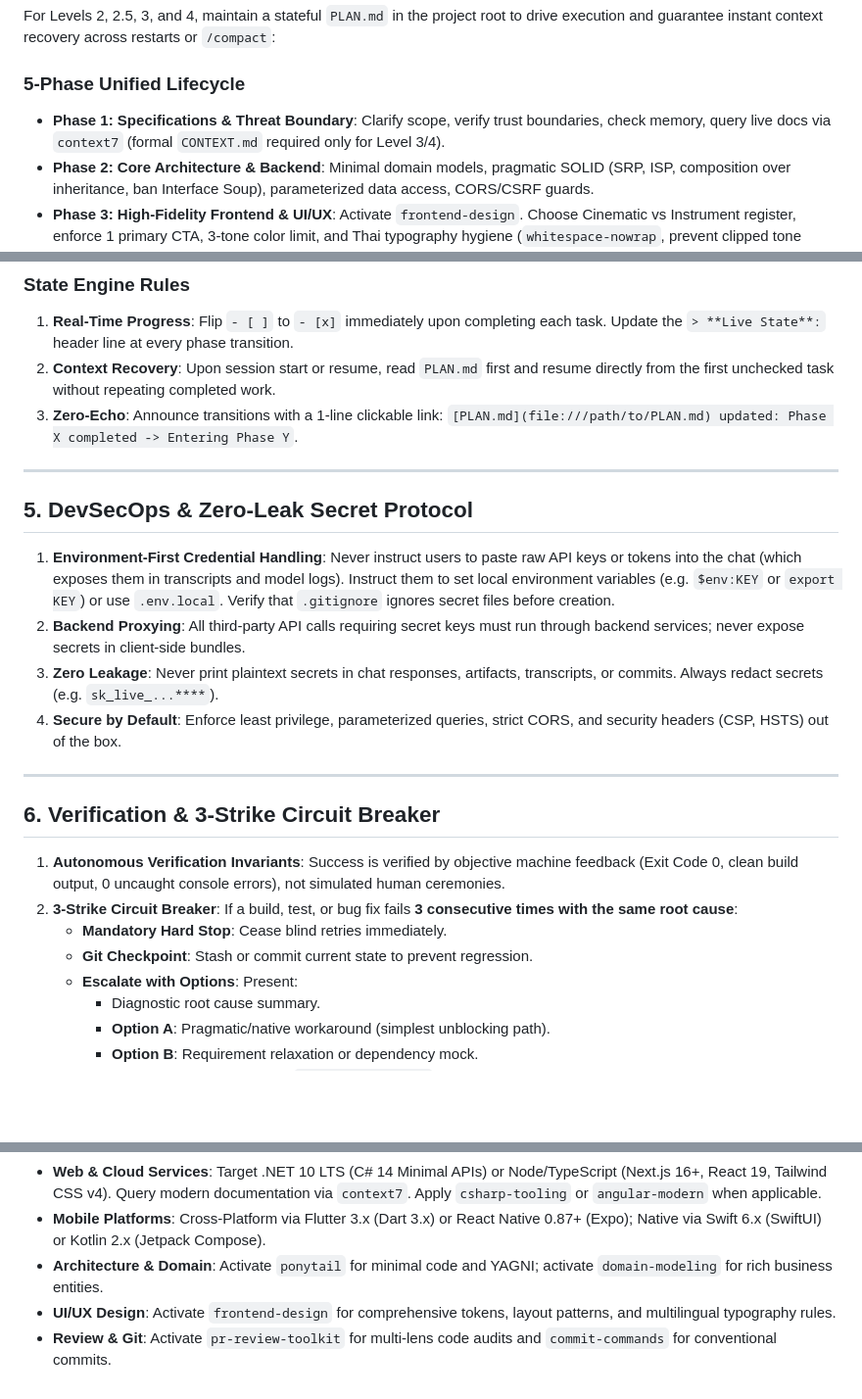
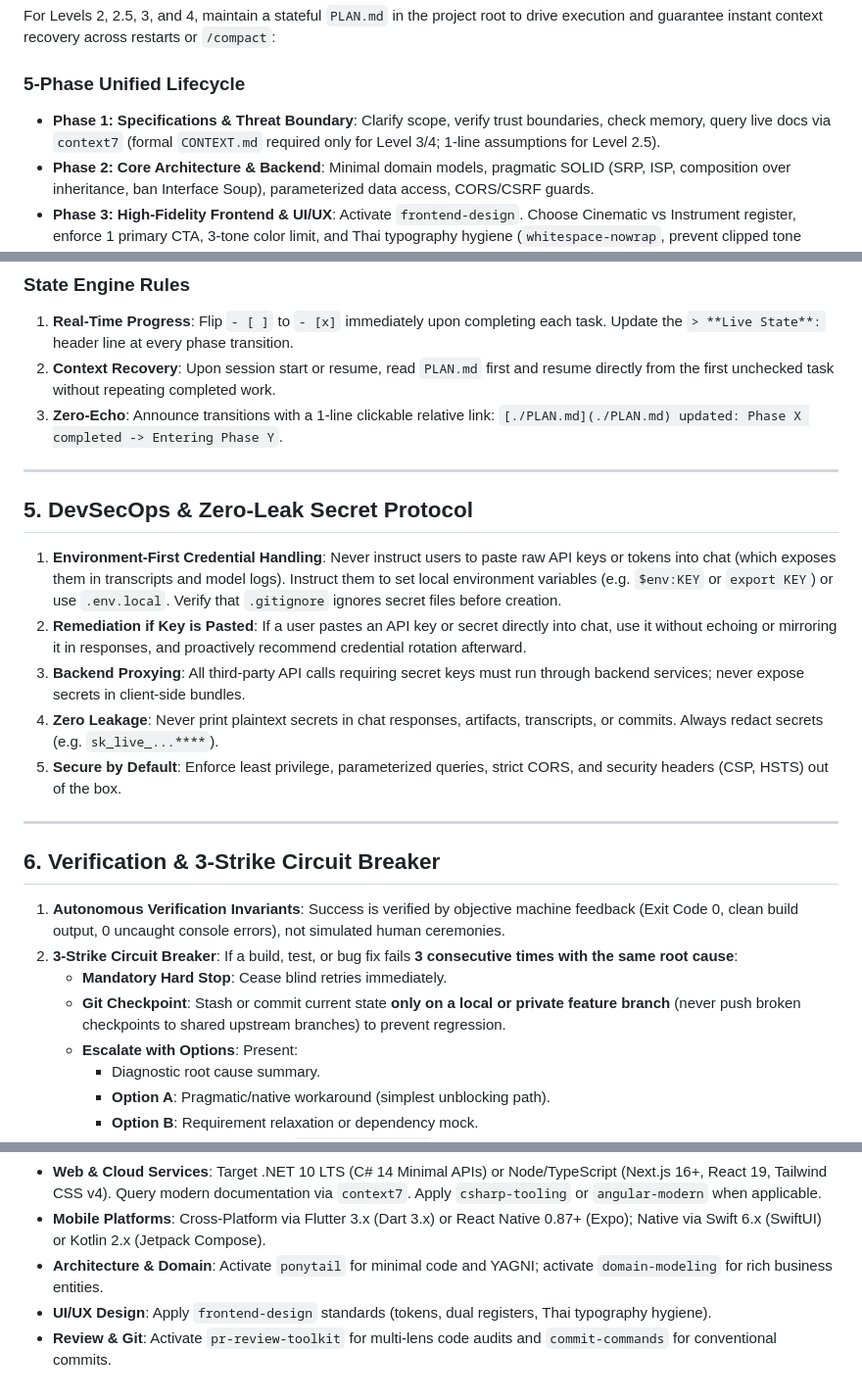
Before and after one commit to ZillerDX/waterfall-sdlc-skill, a Markdown page: AGENTS.md, 3 parts joined by grey strips. Shown at 98% size. GitHub-like rendering; blank space fills up the shorter version.

```diff
--- a/AGENTS.md
+++ b/AGENTS.md
@@ -45,7 +54,7 @@ When rules or skill instructions appear to conflict, resolve them using this str
 For Levels 2, 2.5, 3, and 4, maintain a stateful `PLAN.md` in the project root to drive execution and guarantee instant context recovery across restarts or `/compact`:
 
 ### 5-Phase Unified Lifecycle
-- **Phase 1: Specifications & Threat Boundary**: Clarify scope, verify trust boundaries, check memory, query live docs via `context7` (formal `CONTEXT.md` required only for Level 3/4).
+- **Phase 1: Specifications & Threat Boundary**: Clarify scope, verify trust boundaries, check memory, query live docs via `context7` (formal `CONTEXT.md` required only for Level 3/4; 1-line assumptions for Level 2.5).
 - **Phase 2: Core Architecture & Backend**: Minimal domain models, pragmatic SOLID (SRP, ISP, composition over inheritance, ban Interface Soup), parameterized data access, CORS/CSRF guards.
 - **Phase 3: High-Fidelity Frontend & UI/UX**: Activate `frontend-design`. Choose Cinematic vs Instrument register, enforce 1 primary CTA, 3-tone color limit, and Thai typography hygiene (`whitespace-nowrap`, prevent clipped tone marks).
 - **Phase 4: Headless Verification**: Run automated unit/integration tests (Exit Code 0), type checks, and milestone-only visual proof (0 console errors).
@@ -54,16 +63,17 @@ For Levels 2, 2.5, 3, and 4, maintain a stateful `PLAN.md` in the project root t
 ### State Engine Rules
 1. **Real-Time Progress**: Flip `- [ ]` to `- [x]` immediately upon completing each task. Update the `> **Live State**:` header line at every phase transition.
 2. **Context Recovery**: Upon session start or resume, read `PLAN.md` first and resume directly from the first unchecked task without repeating completed work.
-3. **Zero-Echo**: Announce transitions with a 1-line clickable link: `[PLAN.md](file:///path/to/PLAN.md) updated: Phase X completed -> Entering Phase Y`.
+3. **Zero-Echo**: Announce transitions with a 1-line clickable relative link: `[./PLAN.md](./PLAN.md) updated: Phase X completed -> Entering Phase Y`.
 
 ---
 
 ## 5. DevSecOps & Zero-Leak Secret Protocol
 
-1. **Environment-First Credential Handling**: Never instruct users to paste raw API keys or tokens into the chat (which exposes them in transcripts and model logs). Instruct them to set local environment variables (e.g. `$env:KEY` or `export KEY`) or use `.env.local`. Verify that `.gitignore` ignores secret files before creation.
-2. **Backend Proxying**: All third-party API calls requiring secret keys must run through backend services; never expose secrets in client-side bundles.
-3. **Zero Leakage**: Never print plaintext secrets in chat responses, artifacts, transcripts, or commits. Always redact secrets (e.g. `sk_live_...****`).
-4. **Secure by Default**: Enforce least privilege, parameterized queries, strict CORS, and security headers (CSP, HSTS) out of the box.
+1. **Environment-First Credential Handling**: Never instruct users to paste raw API keys or tokens into chat (which exposes them in transcripts and model logs). Instruct them to set local environment variables (e.g. `$env:KEY` or `export KEY`) or use `.env.local`. Verify that `.gitignore` ignores secret files before creation.
+2. **Remediation if Key is Pasted**: If a user pastes an API key or secret directly into chat, use it without echoing or mirroring it in responses, and proactively recommend credential rotation afterward.
+3. **Backend Proxying**: All third-party API calls requiring secret keys must run through backend services; never expose secrets in client-side bundles.
+4. **Zero Leakage**: Never print plaintext secrets in chat responses, artifacts, transcripts, or commits. Always redact secrets (e.g. `sk_live_...****`).
+5. **Secure by Default**: Enforce least privilege, parameterized queries, strict CORS, and security headers (CSP, HSTS) out of the box.
 
 ---
 
@@ -72,7 +82,7 @@ For Levels 2, 2.5, 3, and 4, maintain a stateful `PLAN.md` in the project root t
 1. **Autonomous Verification Invariants**: Success is verified by objective machine feedback (Exit Code 0, clean build output, 0 uncaught console errors), not simulated human ceremonies.
 2. **3-Strike Circuit Breaker**: If a build, test, or bug fix fails **3 consecutive times with the same root cause**:
    - **Mandatory Hard Stop**: Cease blind retries immediately.
-   - **Git Checkpoint**: Stash or commit current state to prevent regression.
+   - **Git Checkpoint**: Stash or commit current state **only on a local or private feature branch** (never push broken checkpoints to shared upstream branches) to prevent regression.
    - **Escalate with Options**: Present:
      - Diagnostic root cause summary.
      - **Option A**: Pragmatic/native workaround (simplest unblocking path).
@@ -88,5 +98,5 @@ Delegate specialized execution to dedicated skills on demand. Do not hardcode br
 - **Web & Cloud Services**: Target .NET 10 LTS (C# 14 Minimal APIs) or Node/TypeScript (Next.js 16+, React 19, Tailwind CSS v4). Query modern documentation via `context7`. Apply `csharp-tooling` or `angular-modern` when applicable.
 - **Mobile Platforms**: Cross-Platform via Flutter 3.x (Dart 3.x) or React Native 0.87+ (Expo); Native via Swift 6.x (SwiftUI) or Kotlin 2.x (Jetpack Compose).
 - **Architecture & Domain**: Activate `ponytail` for minimal code and YAGNI; activate `domain-modeling` for rich business entities.
-- **UI/UX Design**: Activate `frontend-design` for comprehensive tokens, layout patterns, and multilingual typography rules.
+- **UI/UX Design**: Apply `frontend-design` standards (tokens, dual registers, Thai typography hygiene).
 - **Review & Git**: Activate `pr-review-toolkit` for multi-lens code audits and `commit-commands` for conventional commits.
```
Also changed, not shown: other parts of AGENTS.md (+24 -15 lines), CLAUDE.md (added, +5 -0 lines).
